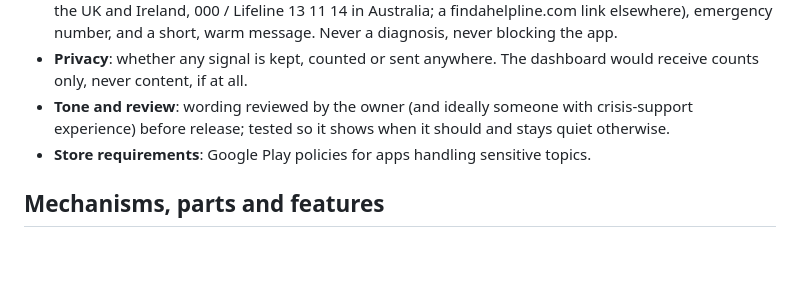
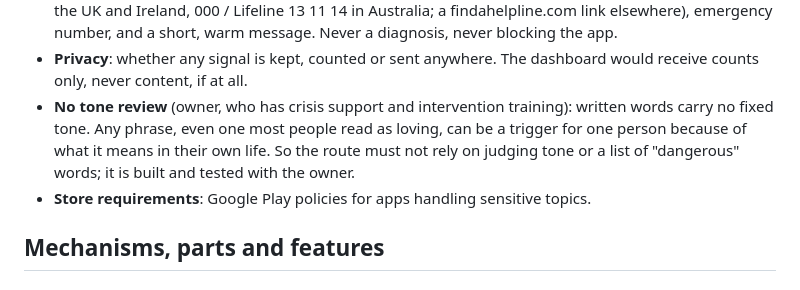
Before and after one commit to danielsentertainmentresearch-lab/Photo-Service-AI-History-Network-App-For-Ryan, a Markdown page: docs/BUILD_STAGE_2.md, the part around the change. Rendered like a GitHub page; blank space fills up the shorter version.

Commit message:
Crisis route plan: no tone review, per the owner's crisis training
Written words carry no fixed tone; any phrase can be a trigger for one
person. The route must not rely on judging tone or word lists, and is
built and tested with the owner.

Co-Authored-By: Claude Opus 5.5 <noreply@anthropic.com>
Claude-Session: https://claude.ai/code/session_01Gqu1RVPkPiL9dgRA7QTn5P

```diff
--- a/docs/BUILD_STAGE_2.md
+++ b/docs/BUILD_STAGE_2.md
@@ -138,9 +138,11 @@ Points to settle with the owner before building:
   and a short, warm message. Never a diagnosis, never blocking the app.
 - **Privacy**: whether any signal is kept, counted or sent anywhere. The
   dashboard would receive counts only, never content, if at all.
-- **Tone and review**: wording reviewed by the owner (and ideally someone
-  with crisis-support experience) before release; tested so it shows when
-  it should and stays quiet otherwise.
+- **No tone review** (owner, who has crisis support and intervention
+  training): written words carry no fixed tone. Any phrase, even one most
+  people read as loving, can be a trigger for one person because of what
+  it means in their own life. So the route must not rely on judging tone
+  or a list of "dangerous" words; it is built and tested with the owner.
 - **Store requirements**: Google Play policies for apps handling sensitive
   topics.
 
```
